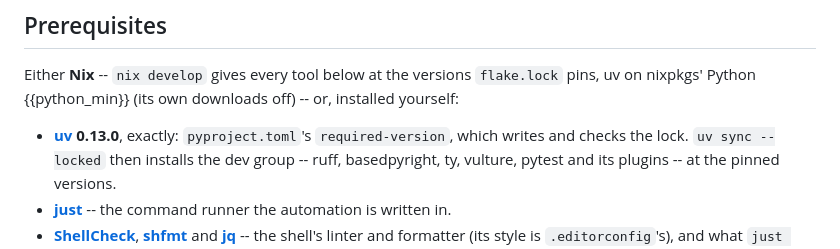
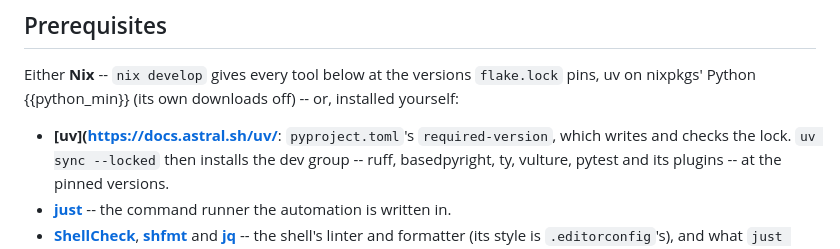
Before and after one commit to veralvx/templates, a Markdown page: python/CONTRIBUTING.md, the part around the change. Drawn GitHub-style.

```diff
--- a/python/CONTRIBUTING.md
+++ b/python/CONTRIBUTING.md
@@ -10,7 +10,7 @@ Maintainers.
 Either **Nix** -- `nix develop` gives every tool below at the versions `flake.lock` pins, uv on
 nixpkgs' Python {{python_min}} (its own downloads off) -- or, installed yourself:
 
-- **[uv](https://docs.astral.sh/uv/) 0.13.0**, exactly: `pyproject.toml`'s `required-version`,
+- **[uv](https://docs.astral.sh/uv/**: `pyproject.toml`'s `required-version`,
   which writes and checks the lock. `uv sync --locked` then installs the dev group -- ruff,
   basedpyright, ty, vulture, pytest and its plugins -- at the pinned versions.
 - **[just](https://github.com/casey/just)** -- the command runner the automation is written in.
```
